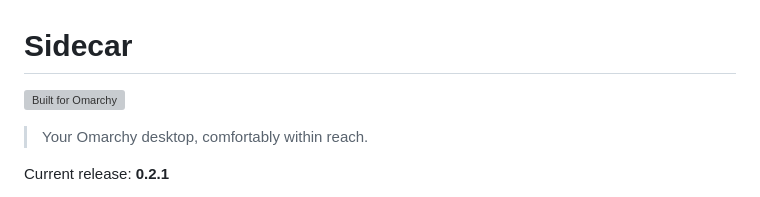
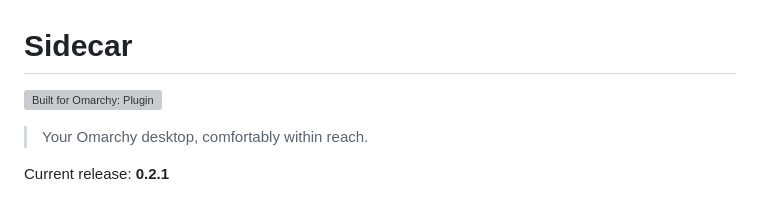
Before and after one commit to mtolhuys/omarchy-sidecar, a Markdown page: README.md, the part around the change. Drawn GitHub-style; grey boxes are pictures that could not be loaded.

Commit message:
docs: use category-specific Omarchy badge

```diff
--- a/README.md
+++ b/README.md
@@ -1,6 +1,6 @@
 # Sidecar
 
-[![Built for Omarchy](https://raw.githubusercontent.com/tcballard/omarchy-badges/85f859029e236e784e7b05ada6dbe73506d07a91/badges/v1/built-for-omarchy.svg)](https://plugins.omarchy.org/plugin.html?id=io.github.mtolhuys.sidecar)
+[![Built for Omarchy: Plugin](https://raw.githubusercontent.com/tcballard/omarchy-badges/75975e5b5bf75e7ede3764bcd2950046f7abfe2c/badges/v1/omarchy-plugin.svg)](https://plugins.omarchy.org/plugin.html?id=io.github.mtolhuys.sidecar)
 
 > Your Omarchy desktop, comfortably within reach.
 
```
